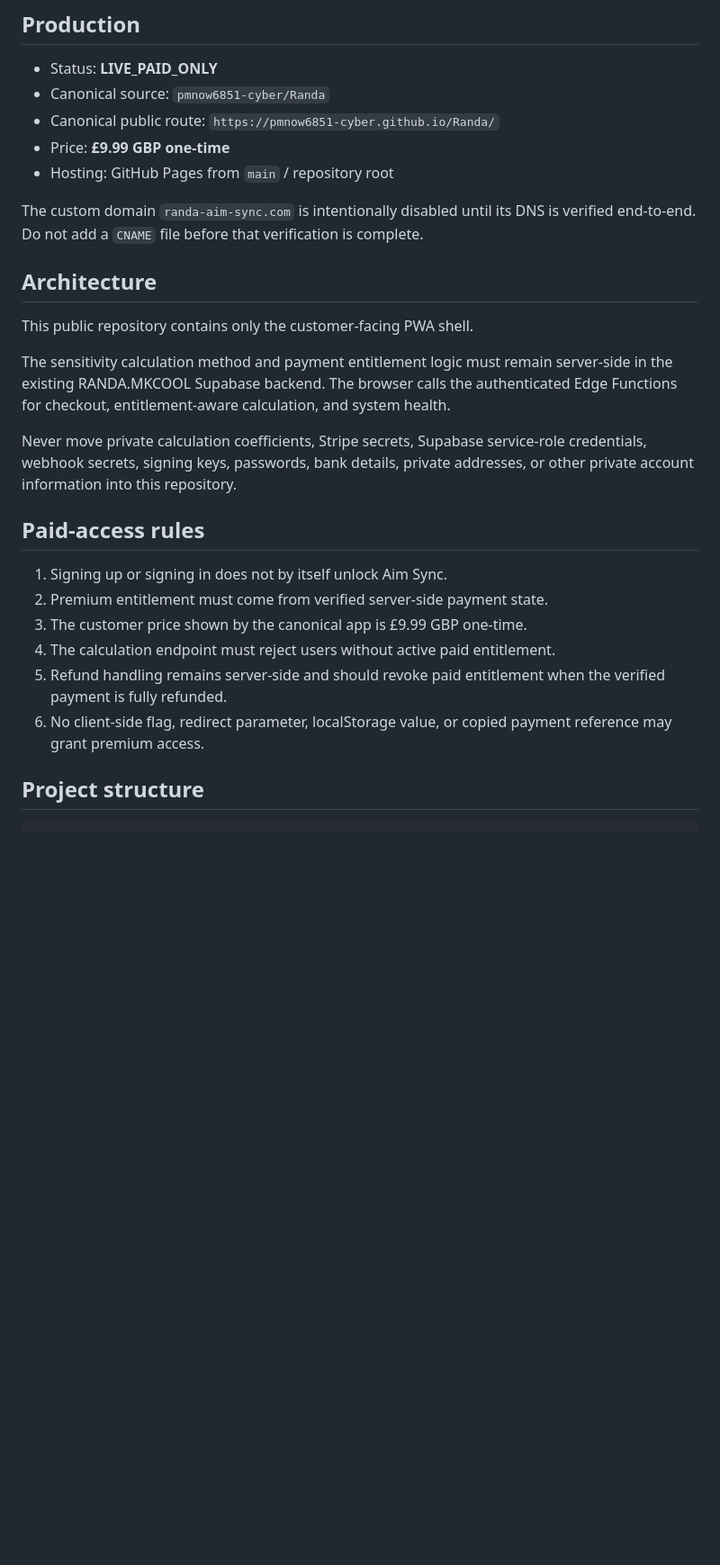
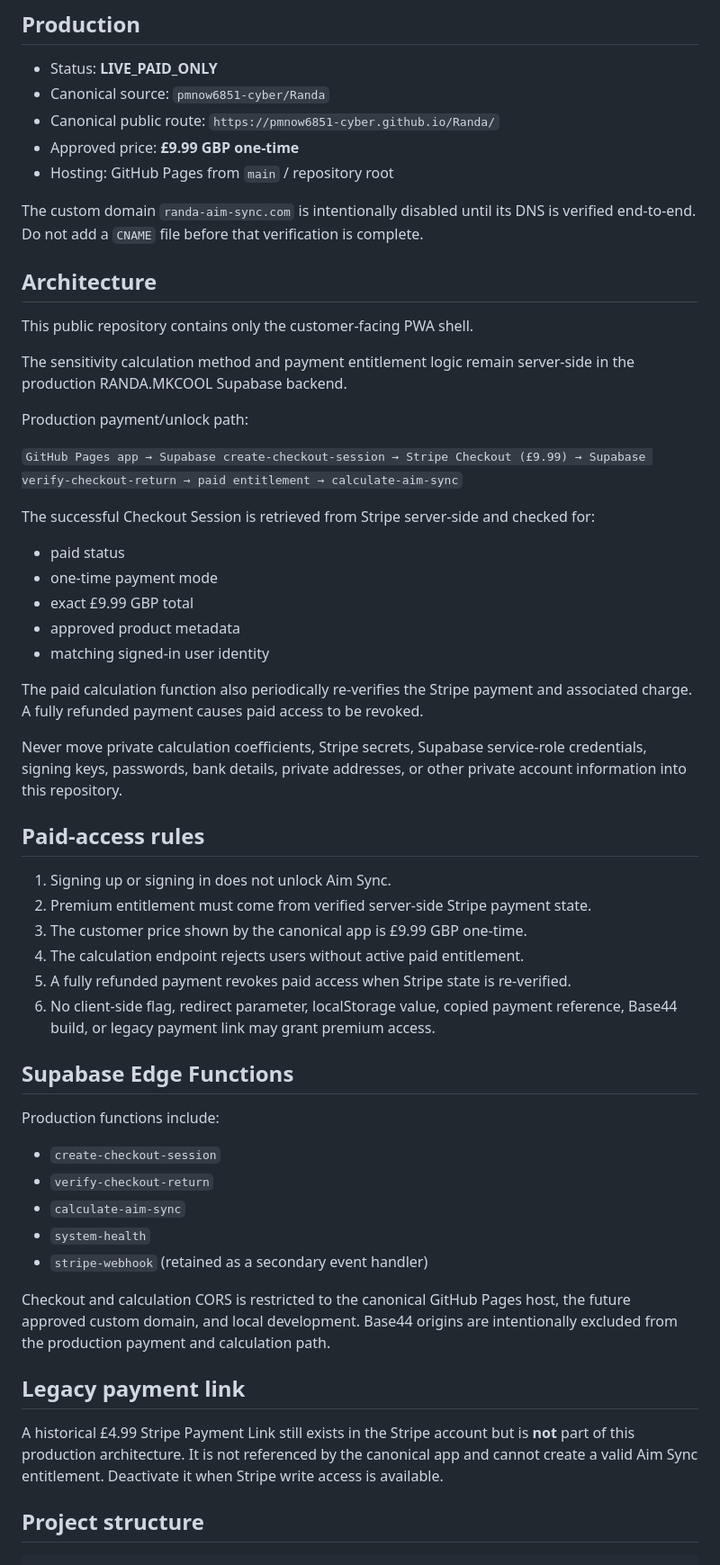
Before and after one commit to pmnow6851-cyber/Randa, a Markdown page: README.md, the part around one of its changes. Shown at 90% size. Rendered like a GitHub page; blank space fills up the shorter version.

Commit message:
Document verified £9.99 checkout architecture

```diff
--- a/README.md
+++ b/README.md
@@ -7,7 +7,7 @@ Canonical customer-facing Progressive Web App for RANDA.MKCOOL Aim Sync.
 - Status: **LIVE_PAID_ONLY**
 - Canonical source: `pmnow6851-cyber/Randa`
 - Canonical public route: `https://pmnow6851-cyber.github.io/Randa/`
-- Price: **£9.99 GBP one-time**
+- Approved price: **£9.99 GBP one-time**
 - Hosting: GitHub Pages from `main` / repository root
 
 The custom domain `randa-aim-sync.com` is intentionally disabled until its DNS is verified end-to-end. Do not add a `CNAME` file before that verification is complete.
@@ -16,18 +16,46 @@ The custom domain `randa-aim-sync.com` is intentionally disabled until its DNS i
 
 This public repository contains only the customer-facing PWA shell.
 
-The sensitivity calculation method and payment entitlement logic must remain server-side in the existing RANDA.MKCOOL Supabase backend. The browser calls the authenticated Edge Functions for checkout, entitlement-aware calculation, and system health.
+The sensitivity calculation method and payment entitlement logic remain server-side in the production RANDA.MKCOOL Supabase backend.
 
-Never move private calculation coefficients, Stripe secrets, Supabase service-role credentials, webhook secrets, signing keys, passwords, bank details, private addresses, or other private account information into this repository.
+Production payment/unlock path:
+
+`GitHub Pages app → Supabase create-checkout-session → Stripe Checkout (£9.99) → Supabase verify-checkout-return → paid entitlement → calculate-aim-sync`
+
+The successful Checkout Session is retrieved from Stripe server-side and checked for:
+- paid status
+- one-time payment mode
+- exact £9.99 GBP total
+- approved product metadata
+- matching signed-in user identity
+
+The paid calculation function also periodically re-verifies the Stripe payment and associated charge. A fully refunded payment causes paid access to be revoked.
+
+Never move private calculation coefficients, Stripe secrets, Supabase service-role credentials, signing keys, passwords, bank details, private addresses, or other private account information into this repository.
 
 ## Paid-access rules
 
-1. Signing up or signing in does not by itself unlock Aim Sync.
-2. Premium entitlement must come from verified server-side payment state.
+1. Signing up or signing in does not unlock Aim Sync.
+2. Premium entitlement must come from verified server-side Stripe payment state.
 3. The customer price shown by the canonical app is £9.99 GBP one-time.
-4. The calculation endpoint must reject users without active paid entitlement.
-5. Refund handling remains server-side and should revoke paid entitlement when the verified payment is fully refunded.
-6. No client-side flag, redirect parameter, localStorage value, or copied payment reference may grant premium access.
+4. The calculation endpoint rejects users without active paid entitlement.
+5. A fully refunded payment revokes paid access when Stripe state is re-verified.
+6. No client-side flag, redirect parameter, localStorage value, copied payment reference, Base44 build, or legacy payment link may grant premium access.
+
+## Supabase Edge Functions
+
+Production functions include:
+- `create-checkout-session`
+- `verify-checkout-return`
+- `calculate-aim-sync`
+- `system-health`
+- `stripe-webhook` (retained as a secondary event handler)
+
+Checkout and calculation CORS is restricted to the canonical GitHub Pages host, the future approved custom domain, and local development. Base44 origins are intentionally excluded from the production payment and calculation path.
+
+## Legacy payment link
+
+A historical £4.99 Stripe Payment Link still exists in the Stripe account but is **not** part of this production architecture. It is not referenced by the canonical app and cannot create a valid Aim Sync entitlement. Deactivate it when Stripe write access is available.
 
 ## Project structure
 
```
Also changed, not shown: other parts of README.md (+2 -13 lines).
